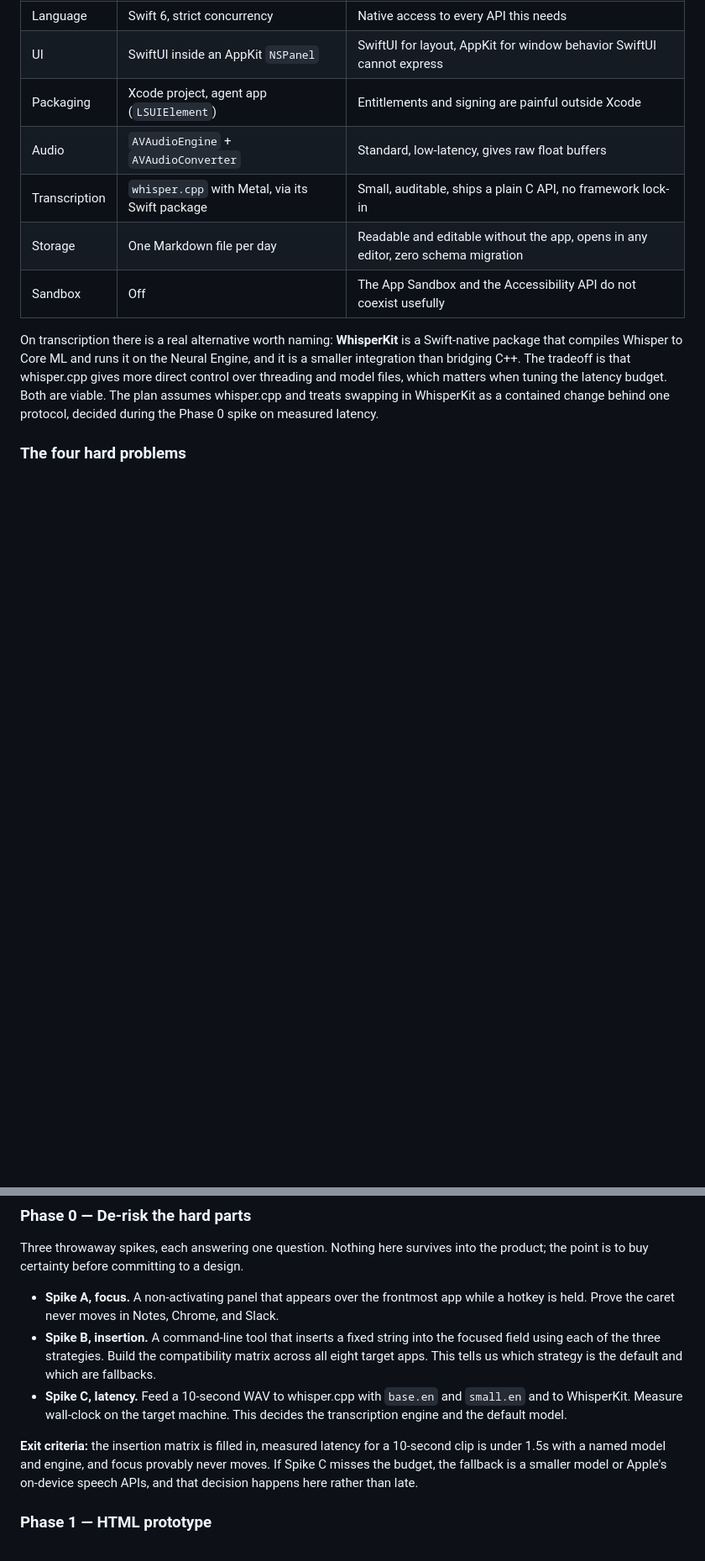
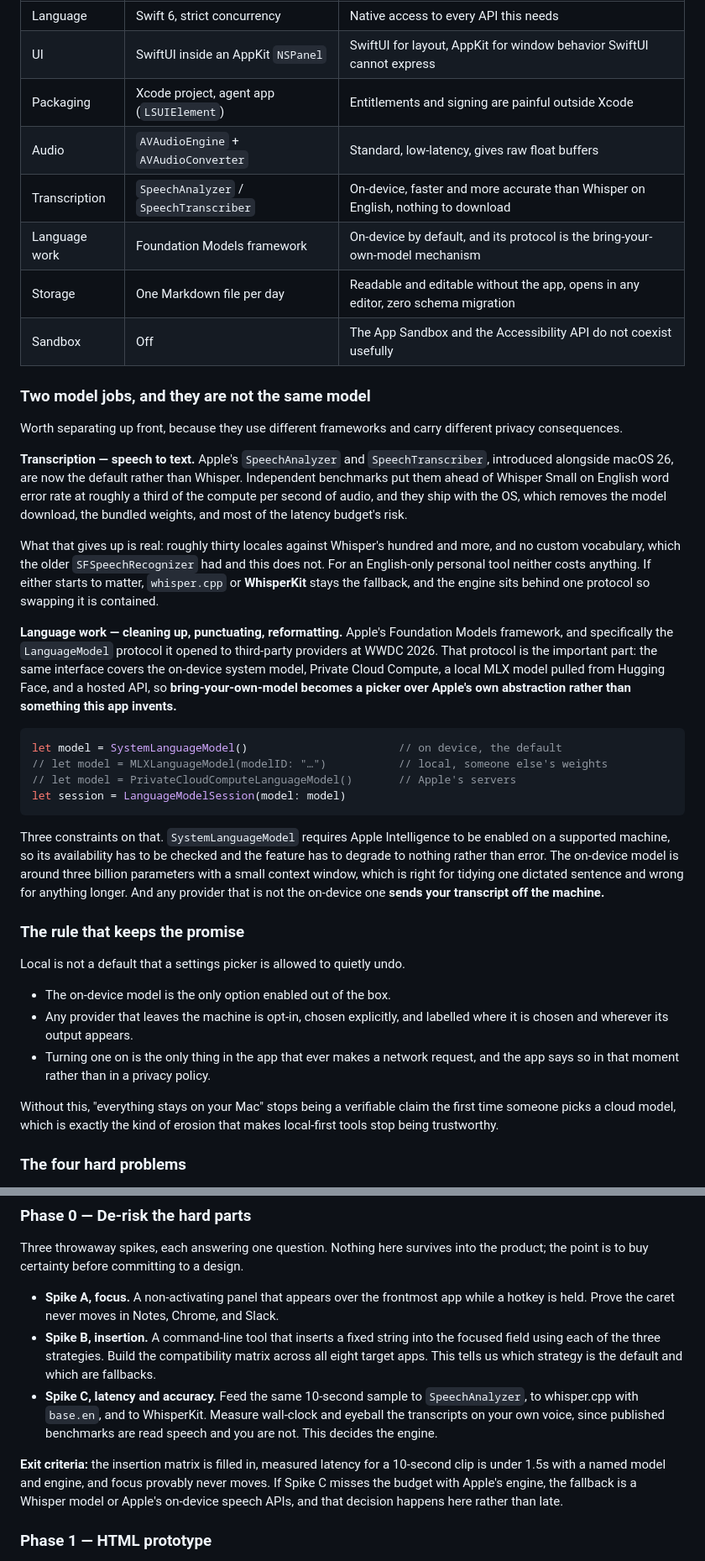
Before and after one commit to ztwalsh/voice-capture, a Markdown page: PLAN.md, 2 parts joined by grey strips. Shown at 84% size. GitHub-like rendering; blank space fills up the shorter version.

Commit message:
Adopt Apple's on-device models, and separate the two model jobs
Transcription and language work are different frameworks with different
privacy consequences, so PLAN.md now treats them separately.

Transcription moves from whisper.cpp to Apple's SpeechAnalyzer and
SpeechTranscriber. Independent benchmarks put them ahead of Whisper
Small on English word error rate at roughly a third of the compute, and
they ship with the OS, which removes the model download and most of the
latency budget's risk. What it gives up is real and stated: about thirty
locales against Whisper's hundred-plus, and no custom vocabulary.
whisper.cpp and WhisperKit stay the fallback behind one protocol, and
Phase 0's spike now measures all three on the user's own voice rather
than on published read-speech benchmarks.

Language work adopts the Foundation Models framework. The important part
is the LanguageModel protocol it opened to third-party providers at
WWDC 2026: one interface covers the on-device system model, Private
Cloud Compute, a local MLX model, and hosted APIs, so bring-your-own
becomes a picker over Apple's own abstraction rather than something this
app invents.

Adds the rule that keeps the local-first claim honest: the on-device
model is the only option enabled out of the box, any provider that
leaves the machine is opt-in and labelled where it is chosen and
wherever its output appears, and enabling one is the only thing in the
app that ever makes a network request. Without that, "everything stays
on your Mac" stops being verifiable the first time someone picks a cloud
model.

The cleanup pass itself stays out of v1 scope — the architecture is
settled, but v1 inserts what you said, unedited.

Co-Authored-By: Claude Opus 5 <noreply@anthropic.com>
Claude-Session: https://claude.ai/code/session_01A3BgDgvSEGnMEg673N1BoH

````diff
--- a/PLAN.md
+++ b/PLAN.md
@@ -77,17 +78,64 @@ insertion strategies diverge.
 | UI | SwiftUI inside an AppKit `NSPanel` | SwiftUI for layout, AppKit for window behavior SwiftUI cannot express |
 | Packaging | Xcode project, agent app (`LSUIElement`) | Entitlements and signing are painful outside Xcode |
 | Audio | `AVAudioEngine` + `AVAudioConverter` | Standard, low-latency, gives raw float buffers |
-| Transcription | `whisper.cpp` with Metal, via its Swift package | Small, auditable, ships a plain C API, no framework lock-in |
+| Transcription | `SpeechAnalyzer` / `SpeechTranscriber` | On-device, faster and more accurate than Whisper on English, nothing to download |
+| Language work | Foundation Models framework | On-device by default, and its protocol is the bring-your-own-model mechanism |
 | Storage | One Markdown file per day | Readable and editable without the app, opens in any editor, zero schema migration |
 | Sandbox | Off | The App Sandbox and the Accessibility API do not coexist usefully |
 
-On transcription there is a real alternative worth naming: **WhisperKit** is a
-Swift-native package that compiles Whisper to Core ML and runs it on the Neural
-Engine, and it is a smaller integration than bridging C++. The tradeoff is that
-whisper.cpp gives more direct control over threading and model files, which
-matters when tuning the latency budget. Both are viable. The plan assumes
-whisper.cpp and treats swapping in WhisperKit as a contained change behind one
-protocol, decided during the Phase 0 spike on measured latency.
+### Two model jobs, and they are not the same model
+
+Worth separating up front, because they use different frameworks and carry
+different privacy consequences.
+
+**Transcription — speech to text.** Apple's `SpeechAnalyzer` and
+`SpeechTranscriber`, introduced alongside macOS 26, are now the default rather
+than Whisper. Independent benchmarks put them ahead of Whisper Small on English
+word error rate at roughly a third of the compute per second of audio, and they
+ship with the OS, which removes the model download, the bundled weights, and
+most of the latency budget's risk.
+
+What that gives up is real: roughly thirty locales against Whisper's hundred and
+more, and no custom vocabulary, which the older `SFSpeechRecognizer` had and this
+does not. For an English-only personal tool neither costs anything. If either
+starts to matter, `whisper.cpp` or **WhisperKit** stays the fallback, and the
+engine sits behind one protocol so swapping it is contained.
+
+**Language work — cleaning up, punctuating, reformatting.** Apple's Foundation
+Models framework, and specifically the `LanguageModel` protocol it opened to
+third-party providers at WWDC 2026. That protocol is the important part: the
+same interface covers the on-device system model, Private Cloud Compute, a local
+MLX model pulled from Hugging Face, and a hosted API, so **bring-your-own-model
+becomes a picker over Apple's own abstraction rather than something this app
+invents.**
+
+```swift
+let model = SystemLanguageModel()                       // on device, the default
+// let model = MLXLanguageModel(modelID: "…")           // local, someone else's weights
+// let model = PrivateCloudComputeLanguageModel()       // Apple's servers
+let session = LanguageModelSession(model: model)
+```
+
+Three constraints on that. `SystemLanguageModel` requires Apple Intelligence to
+be enabled on a supported machine, so its availability has to be checked and the
+feature has to degrade to nothing rather than error. The on-device model is
+around three billion parameters with a small context window, which is right for
+tidying one dictated sentence and wrong for anything longer. And any provider
+that is not the on-device one **sends your transcript off the machine.**
+
+### The rule that keeps the promise
+
+Local is not a default that a settings picker is allowed to quietly undo.
+
+- The on-device model is the only option enabled out of the box.
+- Any provider that leaves the machine is opt-in, chosen explicitly, and
+  labelled where it is chosen and wherever its output appears.
+- Turning one on is the only thing in the app that ever makes a network request,
+  and the app says so in that moment rather than in a privacy policy.
+
+Without this, "everything stays on your Mac" stops being a verifiable claim the
+first time someone picks a cloud model, which is exactly the kind of erosion
+that makes local-first tools stop being trustworthy.
 
 ### The four hard problems
 
@@ -247,13 +295,14 @@ the product; the point is to buy certainty before committing to a design.
   the focused field using each of the three strategies. Build the compatibility
   matrix across all eight target apps. This tells us which strategy is the
   default and which are fallbacks.
-- **Spike C, latency.** Feed a 10-second WAV to whisper.cpp with `base.en` and
-  `small.en` and to WhisperKit. Measure wall-clock on the target machine. This
-  decides the transcription engine and the default model.
+- **Spike C, latency and accuracy.** Feed the same 10-second sample to
+  `SpeechAnalyzer`, to whisper.cpp with `base.en`, and to WhisperKit. Measure
+  wall-clock and eyeball the transcripts on your own voice, since published
+  benchmarks are read speech and you are not. This decides the engine.
 
 **Exit criteria:** the insertion matrix is filled in, measured latency for a
 10-second clip is under 1.5s with a named model and engine, and focus provably
-never moves. If Spike C misses the budget, the fallback is a smaller model or
+never moves. If Spike C misses the budget with Apple's engine, the fallback is a Whisper model or
 Apple's on-device speech APIs, and that decision happens here rather than late.
 
 ### Phase 1 — HTML prototype
````
Also changed, not shown: other parts of PLAN.md (+3 -2 lines).
